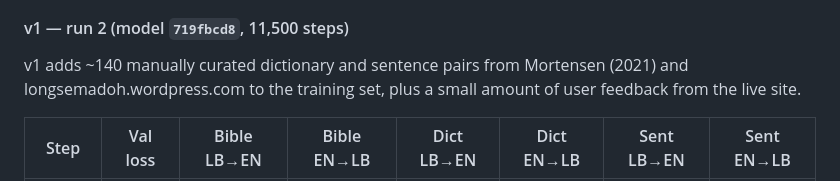
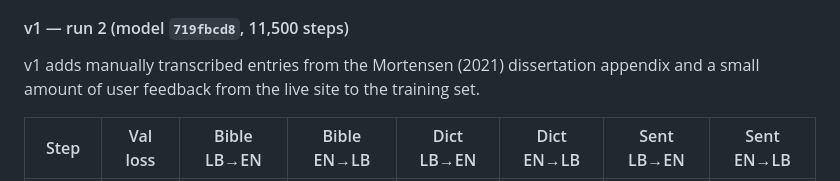
Before and after one commit to matteuspan/lunbawang-translate, a Markdown page: README.md, the part around the change. GitHub-like rendering.

Commit message:
docs: correct v1 data description (Mortensen + feedback, not longsemadoh)
Co-Authored-By: Claude Sonnet 4.6 <noreply@anthropic.com>

```diff
--- a/README.md
+++ b/README.md
@@ -165,7 +165,7 @@ Training stopped at step 16,000 (mid-epoch 3). Val loss continued falling steepl
 
 #### v1 — run 2 (model `719fbcd8`, 11,500 steps)
 
-v1 adds ~140 manually curated dictionary and sentence pairs from Mortensen (2021) and longsemadoh.wordpress.com to the training set, plus a small amount of user feedback from the live site.
+v1 adds manually transcribed entries from the Mortensen (2021) dissertation appendix and a small amount of user feedback from the live site to the training set.
 
 | Step | Val loss | Bible LB→EN | Bible EN→LB | Dict LB→EN | Dict EN→LB | Sent LB→EN | Sent EN→LB |
 |------|----------|------------|------------|-----------|-----------|-----------|-----------|
```
